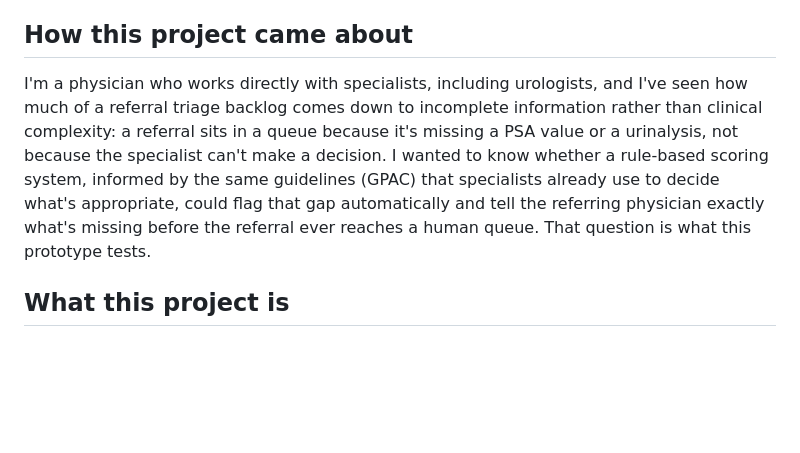
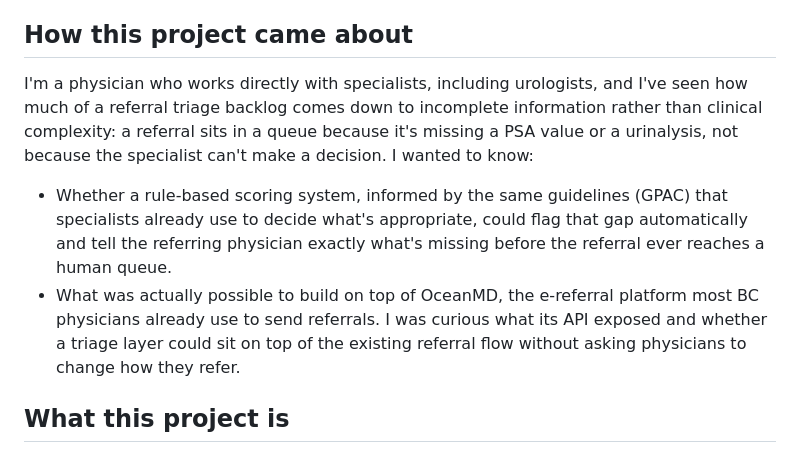
Before and after one commit to rsingla92/specialisttriage, a Markdown page: README.md, the part around the change. Drawn GitHub-style; blank space fills up the shorter version.

Commit message:
docs: split origin story into two motivating questions
Separates the clinical motivation (rule-based scoring against GPAC
guidelines) from the technical curiosity (what OceanMD's API makes
possible in BC) as two distinct bullets.

```diff
--- a/README.md
+++ b/README.md
@@ -39,7 +39,10 @@ This is a research prototype, not a live product. It has not been deployed to a
 
 ## How this project came about
 
-I'm a physician who works directly with specialists, including urologists, and I've seen how much of a referral triage backlog comes down to incomplete information rather than clinical complexity: a referral sits in a queue because it's missing a PSA value or a urinalysis, not because the specialist can't make a decision. I wanted to know whether a rule-based scoring system, informed by the same guidelines (GPAC) that specialists already use to decide what's appropriate, could flag that gap automatically and tell the referring physician exactly what's missing before the referral ever reaches a human queue. That question is what this prototype tests.
+I'm a physician who works directly with specialists, including urologists, and I've seen how much of a referral triage backlog comes down to incomplete information rather than clinical complexity: a referral sits in a queue because it's missing a PSA value or a urinalysis, not because the specialist can't make a decision. I wanted to know:
+
+- Whether a rule-based scoring system, informed by the same guidelines (GPAC) that specialists already use to decide what's appropriate, could flag that gap automatically and tell the referring physician exactly what's missing before the referral ever reaches a human queue.
+- What was actually possible to build on top of OceanMD, the e-referral platform most BC physicians already use to send referrals. I was curious what its API exposed and whether a triage layer could sit on top of the existing referral flow without asking physicians to change how they refer.
 
 ## What this project is
 
```
